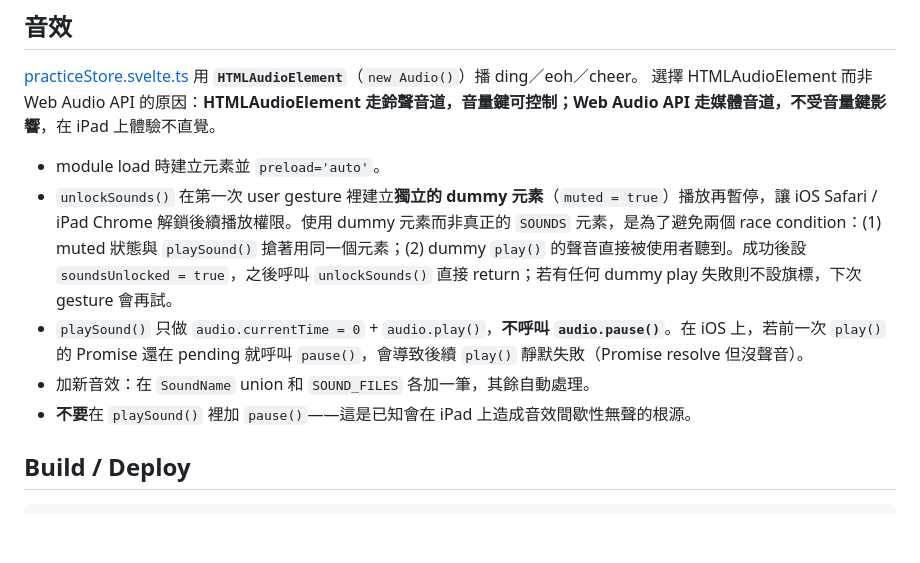
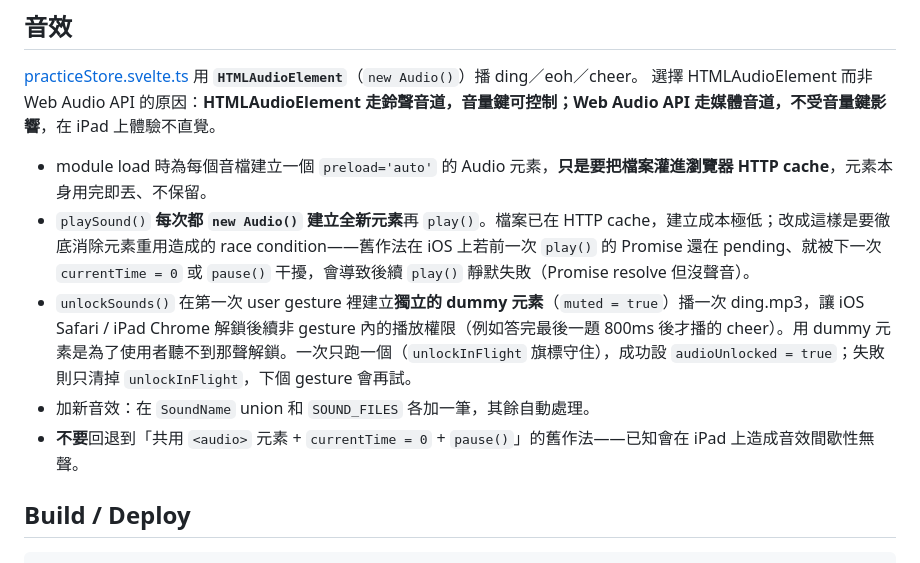
Before and after one commit to chiamin/multiplication_practice, a Markdown page: CLAUDE.md, the part around the change. Drawn GitHub-style; blank space fills up the shorter version.

Commit message:
Sync CLAUDE.md audio notes with new-Audio-per-play approach
Co-Authored-By: Claude Sonnet 4.6 <noreply@anthropic.com>

```diff
--- a/CLAUDE.md
+++ b/CLAUDE.md
@@ -54,11 +54,11 @@ fetch(`${BASE}assets/sounds/ding.mp3`)
 [practiceStore.svelte.ts](src/lib/practiceStore.svelte.ts) 用 **`HTMLAudioElement`**（`new Audio()`）播 ding／eoh／cheer。
 選擇 HTMLAudioElement 而非 Web Audio API 的原因：**HTMLAudioElement 走鈴聲音道，音量鍵可控制；Web Audio API 走媒體音道，不受音量鍵影響**，在 iPad 上體驗不直覺。
 
-- module load 時建立元素並 `preload='auto'`。
-- `unlockSounds()` 在第一次 user gesture 裡建立**獨立的 dummy 元素**（`muted = true`）播放再暫停，讓 iOS Safari / iPad Chrome 解鎖後續播放權限。使用 dummy 元素而非真正的 `SOUNDS` 元素，是為了避免兩個 race condition：(1) muted 狀態與 `playSound()` 搶著用同一個元素；(2) dummy `play()` 的聲音直接被使用者聽到。成功後設 `soundsUnlocked = true`，之後呼叫 `unlockSounds()` 直接 return；若有任何 dummy play 失敗則不設旗標，下次 gesture 會再試。
-- `playSound()` 只做 `audio.currentTime = 0` + `audio.play()`，**不呼叫 `audio.pause()`**。在 iOS 上，若前一次 `play()` 的 Promise 還在 pending 就呼叫 `pause()`，會導致後續 `play()` 靜默失敗（Promise resolve 但沒聲音）。
+- module load 時為每個音檔建立一個 `preload='auto'` 的 Audio 元素，**只是要把檔案灌進瀏覽器 HTTP cache**，元素本身用完即丟、不保留。
+- `playSound()` **每次都 `new Audio()` 建立全新元素**再 `play()`。檔案已在 HTTP cache，建立成本極低；改成這樣是要徹底消除元素重用造成的 race condition——舊作法在 iOS 上若前一次 `play()` 的 Promise 還在 pending、就被下一次 `currentTime = 0` 或 `pause()` 干擾，會導致後續 `play()` 靜默失敗（Promise resolve 但沒聲音）。
+- `unlockSounds()` 在第一次 user gesture 裡建立**獨立的 dummy 元素**（`muted = true`）播一次 ding.mp3，讓 iOS Safari / iPad Chrome 解鎖後續非 gesture 內的播放權限（例如答完最後一題 800ms 後才播的 cheer）。用 dummy 元素是為了使用者聽不到那聲解鎖。一次只跑一個（`unlockInFlight` 旗標守住），成功設 `audioUnlocked = true`；失敗則只清掉 `unlockInFlight`，下個 gesture 會再試。
 - 加新音效：在 `SoundName` union 和 `SOUND_FILES` 各加一筆，其餘自動處理。
-- **不要**在 `playSound()` 裡加 `pause()`——這是已知會在 iPad 上造成音效間歇性無聲的根源。
+- **不要**回退到「共用 `<audio>` 元素 + `currentTime = 0` + `pause()`」的舊作法——已知會在 iPad 上造成音效間歇性無聲。
 
 ## Build / Deploy
 
```
